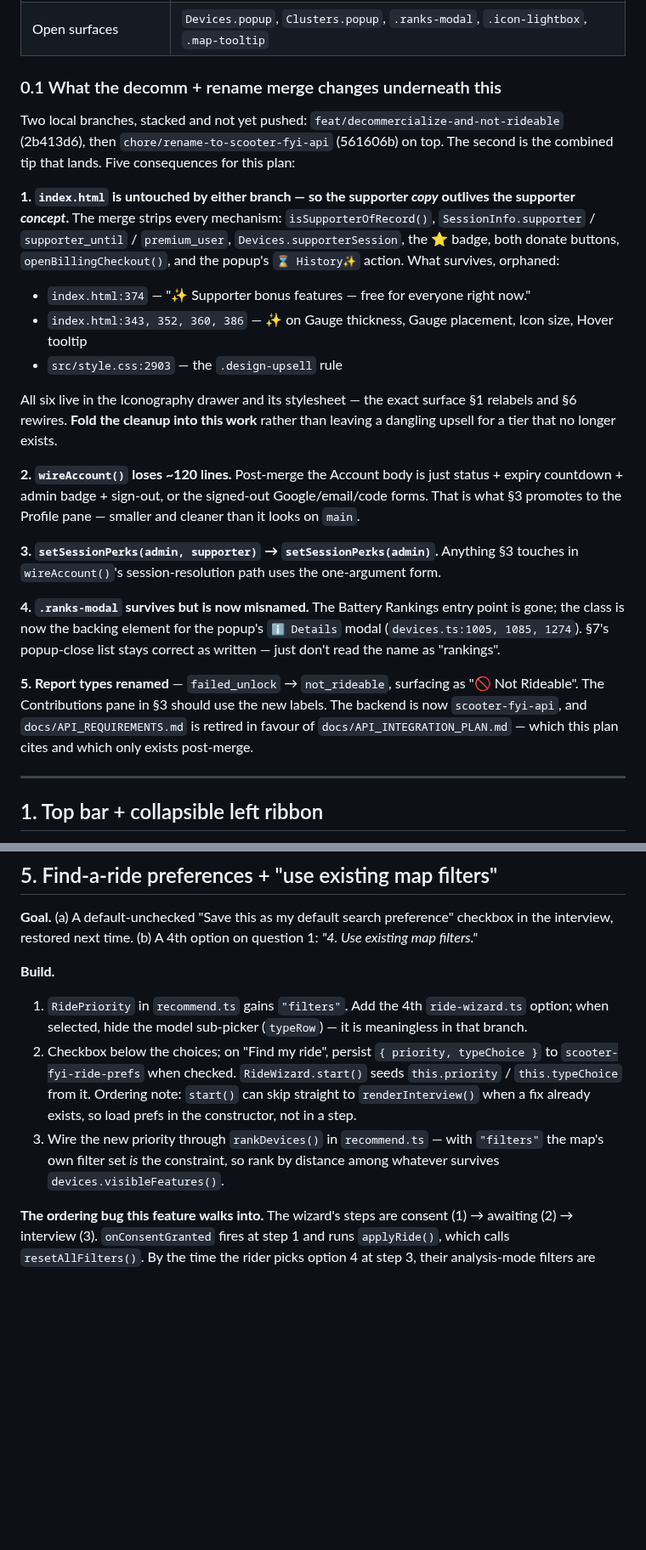
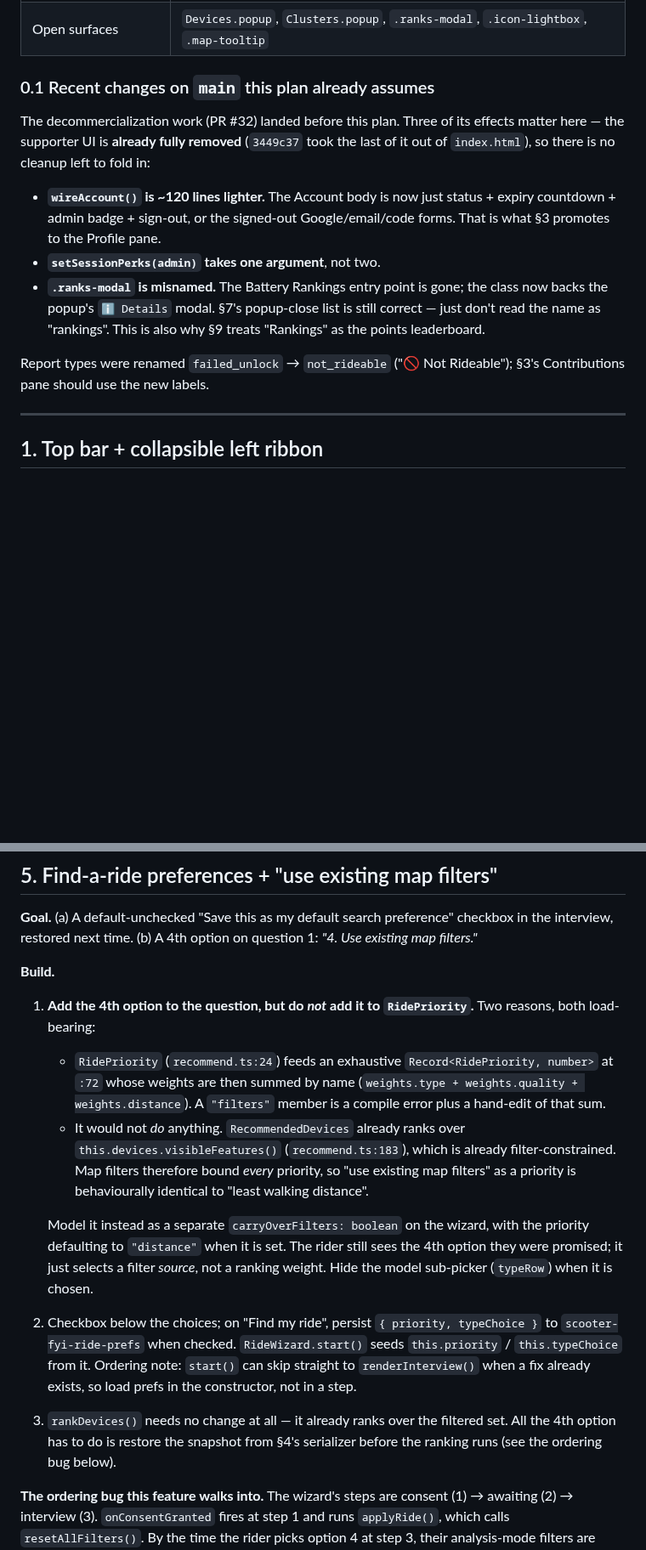
Before and after one commit to z280/denver-scooter-fyi, a Markdown page: docs/UI_OVERHAUL_PLAN.md, 2 parts joined by grey strips. Shown at 85% size. GitHub-like rendering; blank space fills up the shorter version.

```diff
--- a/docs/UI_OVERHAUL_PLAN.md
+++ b/docs/UI_OVERHAUL_PLAN.md
@@ -47,48 +51,24 @@ Facts that shape the work:
 | Persistence precedent | `localStorage` with `try/catch` guards (`theme.ts`, `equity.ts`, `ride-cost.ts`) |
 | Open surfaces | `Devices.popup`, `Clusters.popup`, `.ranks-modal`, `.icon-lightbox`, `.map-tooltip` |
 
-### 0.1 What the decomm + rename merge changes underneath this
+### 0.1 Recent changes on `main` this plan already assumes
 
-Two local branches, stacked and not yet pushed:
-`feat/decommercialize-and-not-rideable` (2b413d6), then
-`chore/rename-to-scooter-fyi-api` (561606b) on top. The second is the
-combined tip that lands. Five consequences for this plan:
+The decommercialization work (PR #32) landed before this plan. Three of its
+effects matter here — the supporter UI is **already fully removed**
+(`3449c37` took the last of it out of `index.html`), so there is no cleanup
+left to fold in:
 
-**1. `index.html` is untouched by either branch — so the supporter *copy*
-outlives the supporter *concept*.** The merge strips every mechanism:
-`isSupporterOfRecord()`, `SessionInfo.supporter` / `supporter_until` /
-`premium_user`, `Devices.supporterSession`, the ⭐ badge, both donate
-buttons, `openBillingCheckout()`, and the popup's `⌛ History✨` action.
-What survives, orphaned:
+- **`wireAccount()` is ~120 lines lighter.** The Account body is now just
+  status + expiry countdown + admin badge + sign-out, or the signed-out
+  Google/email/code forms. That is what §3 promotes to the Profile pane.
+- **`setSessionPerks(admin)` takes one argument**, not two.
+- **`.ranks-modal` is misnamed.** The Battery Rankings entry point is gone;
+  the class now backs the popup's `ℹ️ Details` modal. §7's popup-close list
+  is still correct — just don't read the name as "rankings". This is also
+  why §9 treats "Rankings" as the points leaderboard.
 
-- `index.html:374` — "✨ Supporter bonus features — free for everyone right now."
-- `index.html:343, 352, 360, 386` — ✨ on Gauge thickness, Gauge placement,
-  Icon size, Hover tooltip
-- `src/style.css:2903` — the `.design-upsell` rule
-
-All six live in the Iconography drawer and its stylesheet — the exact
-surface §1 relabels and §6 rewires. **Fold the cleanup into this work**
-rather than leaving a dangling upsell for a tier that no longer exists.
-
-**2. `wireAccount()` loses ~120 lines.** Post-merge the Account body is just
-status + expiry countdown + admin badge + sign-out, or the signed-out
-Google/email/code forms. That is what §3 promotes to the Profile pane —
-smaller and cleaner than it looks on `main`.
-
-**3. `setSessionPerks(admin, supporter)` → `setSessionPerks(admin)`.**
-Anything §3 touches in `wireAccount()`'s session-resolution path uses the
-one-argument form.
-
-**4. `.ranks-modal` survives but is now misnamed.** The Battery Rankings
-entry point is gone; the class is now the backing element for the popup's
-`ℹ️ Details` modal (`devices.ts:1005, 1085, 1274`). §7's popup-close list
-stays correct as written — just don't read the name as "rankings".
-
-**5. Report types renamed** — `failed_unlock` → `not_rideable`, surfacing as
-"🚫 Not Rideable". The Contributions pane in §3 should use the new labels.
-The backend is now `scooter-fyi-api`, and `docs/API_REQUIREMENTS.md` is
-retired in favour of `docs/API_INTEGRATION_PLAN.md` — which this plan cites
-and which only exists post-merge.
+Report types were renamed `failed_unlock` → `not_rideable` ("🚫 Not
+Rideable"); §3's Contributions pane should use the new labels.
 
 ---
 
@@ -245,17 +239,32 @@ option on question 1: *"4. Use existing map filters."*
 
 **Build.**
 
-1. `RidePriority` in `recommend.ts` gains `"filters"`. Add the 4th
-   `ride-wizard.ts` option; when selected, hide the model sub-picker
-   (`typeRow`) — it is meaningless in that branch.
+1. **Add the 4th option to the question, but do *not* add it to
+   `RidePriority`.** Two reasons, both load-bearing:
+
+   - `RidePriority` (`recommend.ts:24`) feeds an exhaustive
+     `Record<RidePriority, number>` at `:72` whose weights are then summed
+     by name (`weights.type + weights.quality + weights.distance`). A
+     `"filters"` member is a compile error plus a hand-edit of that sum.
+   - It would not *do* anything. `RecommendedDevices` already ranks over
+     `this.devices.visibleFeatures()` (`recommend.ts:183`), which is
+     already filter-constrained. Map filters therefore bound *every*
+     priority, so "use existing map filters" as a priority is
+     behaviourally identical to "least walking distance".
+
+   Model it instead as a separate `carryOverFilters: boolean` on the wizard,
+   with the priority defaulting to `"distance"` when it is set. The rider
+   still sees the 4th option they were promised; it just selects a filter
+   *source*, not a ranking weight. Hide the model sub-picker (`typeRow`)
+   when it is chosen.
 2. Checkbox below the choices; on "Find my ride", persist
    `{ priority, typeChoice }` to `scooter-fyi-ride-prefs` when checked.
    `RideWizard.start()` seeds `this.priority` / `this.typeChoice` from it.
    Ordering note: `start()` can skip straight to `renderInterview()` when a
    fix already exists, so load prefs in the constructor, not in a step.
-3. Wire the new priority through `rankDevices()` in `recommend.ts` — with
-   `"filters"` the map's own filter set *is* the constraint, so rank by
-   distance among whatever survives `devices.visibleFeatures()`.
+3. `rankDevices()` needs no change at all — it already ranks over the
+   filtered set. All the 4th option has to do is restore the snapshot from
+   §4's serializer before the ranking runs (see the ordering bug below).
 
 **The ordering bug this feature walks into.** The wizard's steps are
 consent (1) → awaiting (2) → interview (3). `onConsentGranted` fires at
```
Also changed, not shown: other parts of docs/UI_OVERHAUL_PLAN.md (+50 -22 lines).
